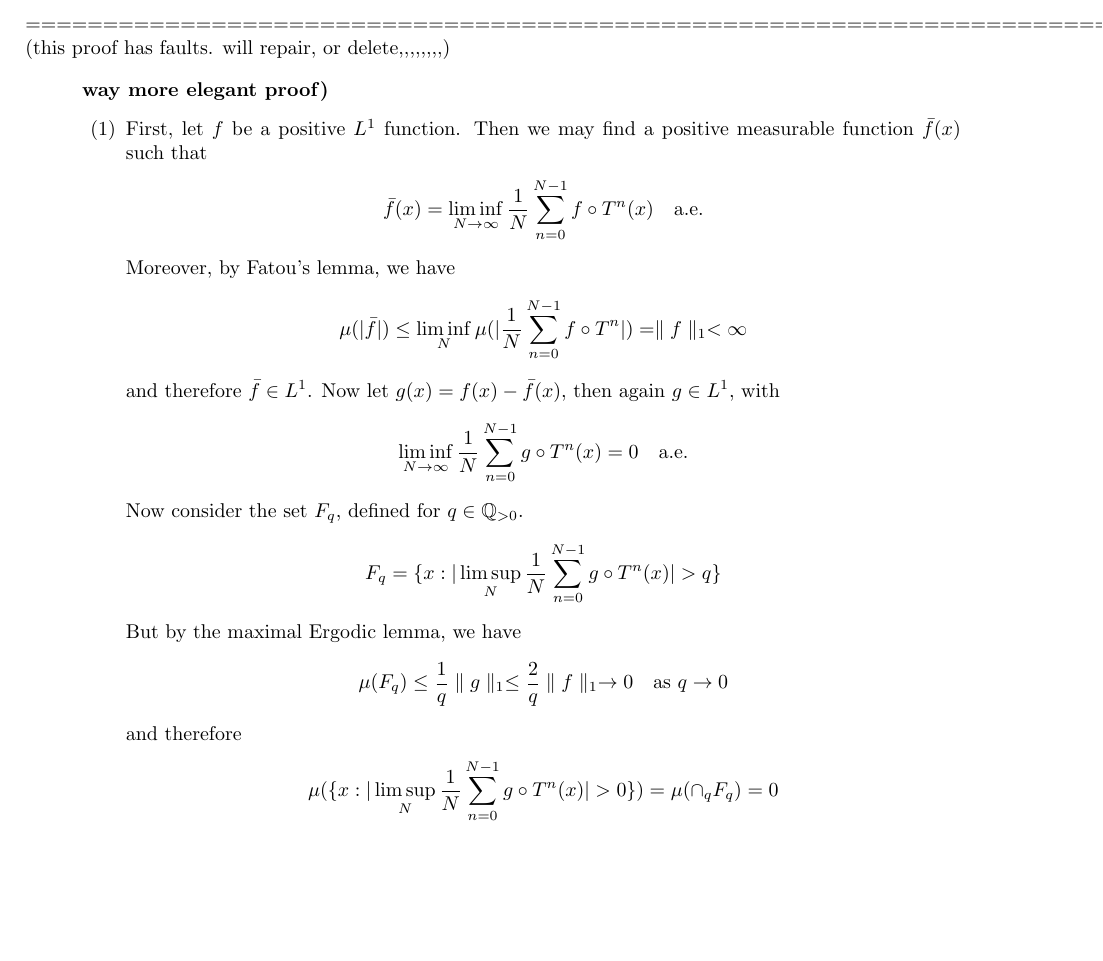
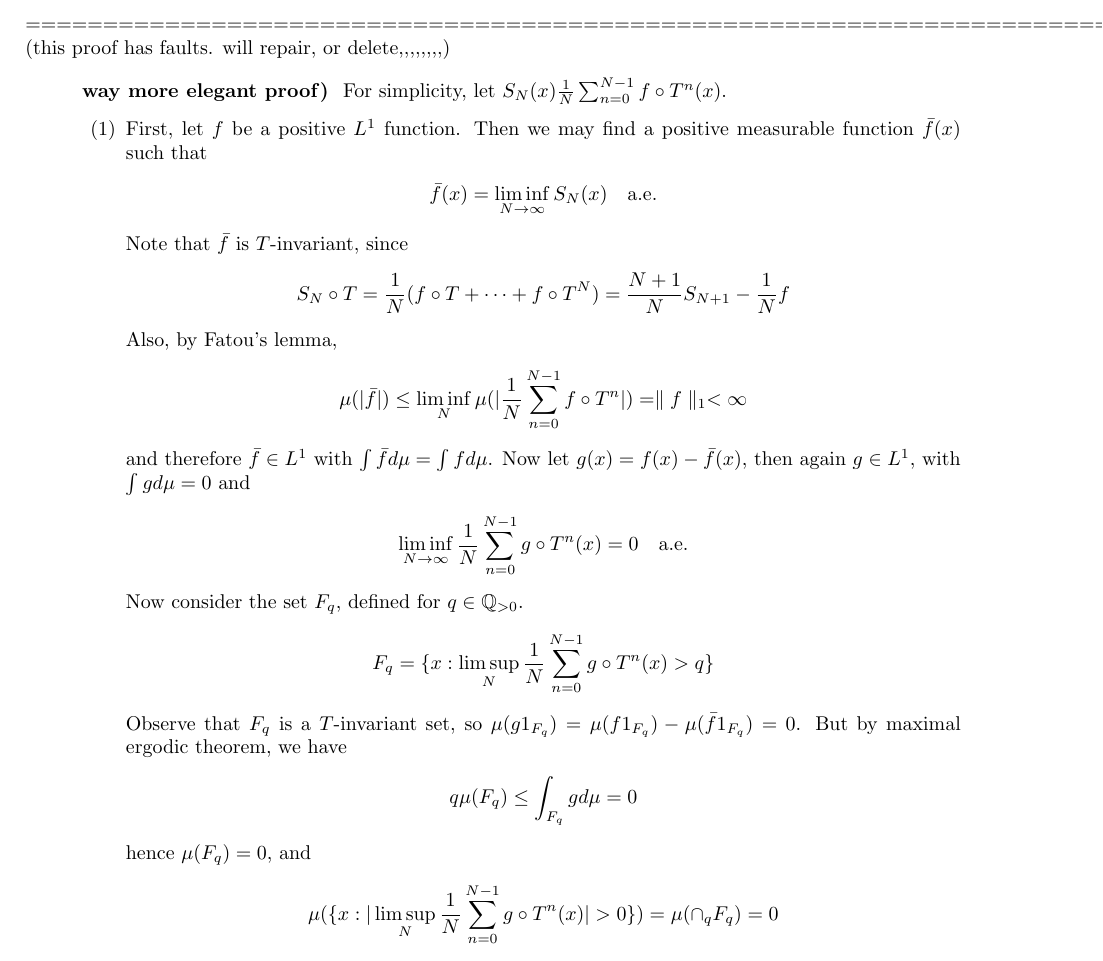
Before and after one commit to chocoUyou/cambridge_partIII_notes_mathematics, a LaTeX document (michaelmas/Topics in Ergodic Theory/ergodic theory.tex): part of page 10 of 14, cut so that both start at the same text, the shorter picture padded with empty space. Compiled offline with pdfLaTeX.

Commit message:
Pointwise ergodic theorem
proof of pointwise ergodic theorem amended

```diff
--- a/michaelmas/Topics in Ergodic Theory/ergodic theory.tex
+++ b/michaelmas/Topics in Ergodic Theory/ergodic theory.tex
@@ -654,28 +654,33 @@ Therefore $f^*(x) - f^*(Tx) = \lim_{N\rightarrow \infty} \frac{1}{N}f(x) = 0$
 
 \begin{proof}
 \textbf{way more elegant proof) }
+For simplicity, let $S_N(x) \frac{1}{N} \sum_{n=0}^{N-1} f\circ T^n (x)$.
 \begin{itemize}
-\item[(1)] First, let $f$ be a positive $L^1$ function. Then we may find a positive measurable function $\bar{f}(x)$ such that
+\item[(1)] First, let $f$ be a positive $L^1$ function. Then we may find a positive measurable function $\bar{f}(x)$  such that
 \begin{align*}
-\bar{f}(x) = \liminf_{N\rightarrow \infty} \frac{1}{N} \sum_{n=0}^{N-1} f\circ T^n (x) \quad \text{a.e.}
+&\bar{f}(x) = \liminf_{N\rightarrow \infty} S_N(x) \quad \text{a.e.}
 \end{align*}
-Moreover, by Fatou's lemma, we have
+Note that $\bar{f}$ is $T$-invariant, since
+\begin{align*}
+S_N \circ T = \frac{1}{N}(f\circ T + \cdots + f\circ T^N) = \frac{N+1}{N} S_{N+1} - \frac{1}{N} f
+\end{align*}
+Also, by Fatou's lemma,
 \begin{align*}
 \mu (| \bar{f} |) \leq \liminf_{N} \mu(| \frac{1}{N} \sum_{n=0}^{N-1} f\circ T^n |) = \norms{f}{1} <\infty
 \end{align*}
-and therefore $\bar{f} \in L^1$. Now let $g(x) = f(x) - \bar{f}(x)$, then again $g\in L^1$, with
+and therefore $\bar{f} \in L^1$ with $\int \bar{f} d\mu = \int fd\mu$. Now let $g(x) = f(x) - \bar{f}(x)$, then again $g\in L^1$, with $\int g d\mu = 0$ and
 \begin{align*}
 \liminf_{N\rightarrow \infty} \frac{1}{N} \sum_{n=0}^{N-1} g\circ T^n (x) =0 \quad \text{a.e.}
 \end{align*}
 Now consider the set $F_q$, defined for $q\in \mathbb{Q}_{>0}$.
 \begin{align*}
-F_q = \{  x: |\limsup_N  \frac{1}{N} \sum_{n=0}^{N-1} g \circ T^n (x) | > q   \}
+F_q = \{  x: \limsup_N  \frac{1}{N} \sum_{n=0}^{N-1} g \circ T^n (x) > q   \}
 \end{align*}
-But by the maximal Ergodic lemma, we have
+Observe that $F_q$ is a $T$-invariant set, so $\mu(g 1_{F_q}) = \mu(f 1_{F_q}) - \mu(\bar{f} 1_{F_q}) =0$. But by maximal ergodic theorem, we have
 \begin{align*}
-\mu (F_q) \leq \frac{1}{q} \norms{g}{1} \leq \frac{2}{q} \norms{f}{1} \rightarrow 0 \quad \text{as } q\rightarrow 0
+& q \mu(F_q) \leq  \int_{F_q} g d\mu =0
 \end{align*}
-and therefore
+hence $\mu(F_q) =0$, and
 \begin{align*}
 \mu(\{ x : |\limsup_N  \frac{1}{N} \sum_{n=0}^{N-1} g \circ T^n (x) |>0  \}) = \mu (\cap_q F_q) = 0
 \end{align*}
```
Also changed, not shown: michaelmas/Topics in Ergodic Theory/ergodic theory.pdf, 2 other files.
